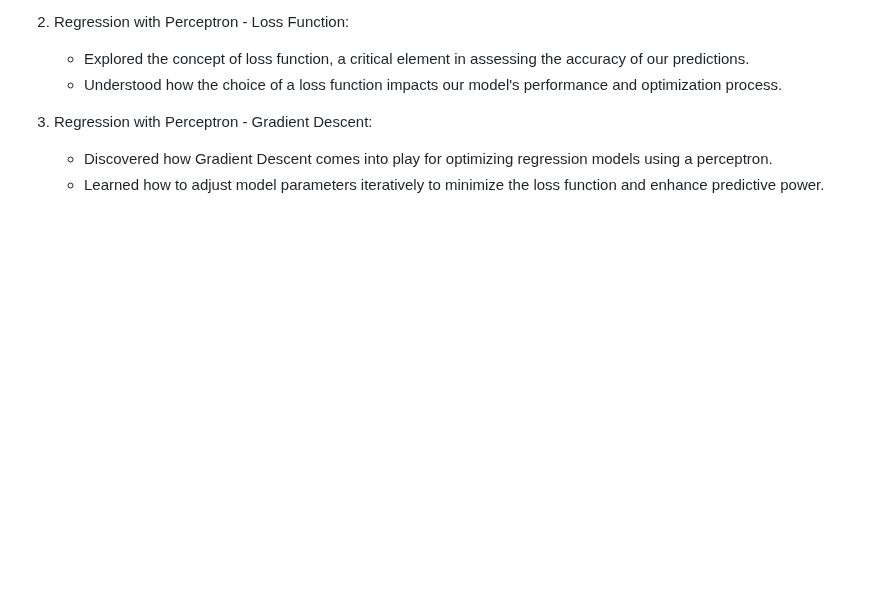
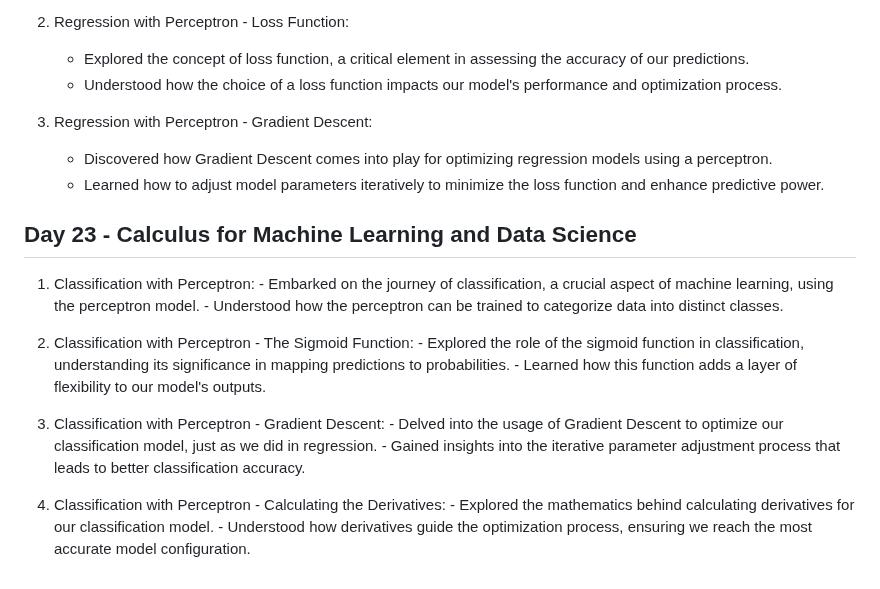
Before and after one commit to NiShApOkHaReL/100DaysOfDataScience, a Markdown page: README.md, the part around the change. Rendered like a GitHub page; blank space fills up the shorter version.

```diff
--- a/README.md
+++ b/README.md
@@ -357,3 +357,21 @@ Data visualization is the representation of data through use of common graphics,
 3. Regression with Perceptron - Gradient Descent:
    - Discovered how Gradient Descent comes into play for optimizing regression models using a perceptron.
    - Learned how to adjust model parameters iteratively to minimize the loss function and enhance predictive power.
+
+## Day 23 -  Calculus for Machine Learning and Data Science
+
+   1. Classification with Perceptron:
+     - Embarked on the journey of classification, a crucial aspect of machine learning, using the perceptron model.
+     - Understood how the perceptron can be trained to categorize data into distinct classes.
+
+   2. Classification with Perceptron - The Sigmoid Function:
+     - Explored the role of the sigmoid function in classification, understanding its significance in mapping predictions to probabilities.
+     - Learned how this function adds a layer of flexibility to our model's outputs.
+
+   3. Classification with Perceptron - Gradient Descent:
+     - Delved into the usage of Gradient Descent to optimize our classification model, just as we did in regression.
+     - Gained insights into the iterative parameter adjustment process that leads to better classification accuracy.
+
+   4. Classification with Perceptron - Calculating the Derivatives:
+     - Explored the mathematics behind calculating derivatives for our classification model.
+     - Understood how derivatives guide the optimization process, ensuring we reach the most accurate model configuration.
```
